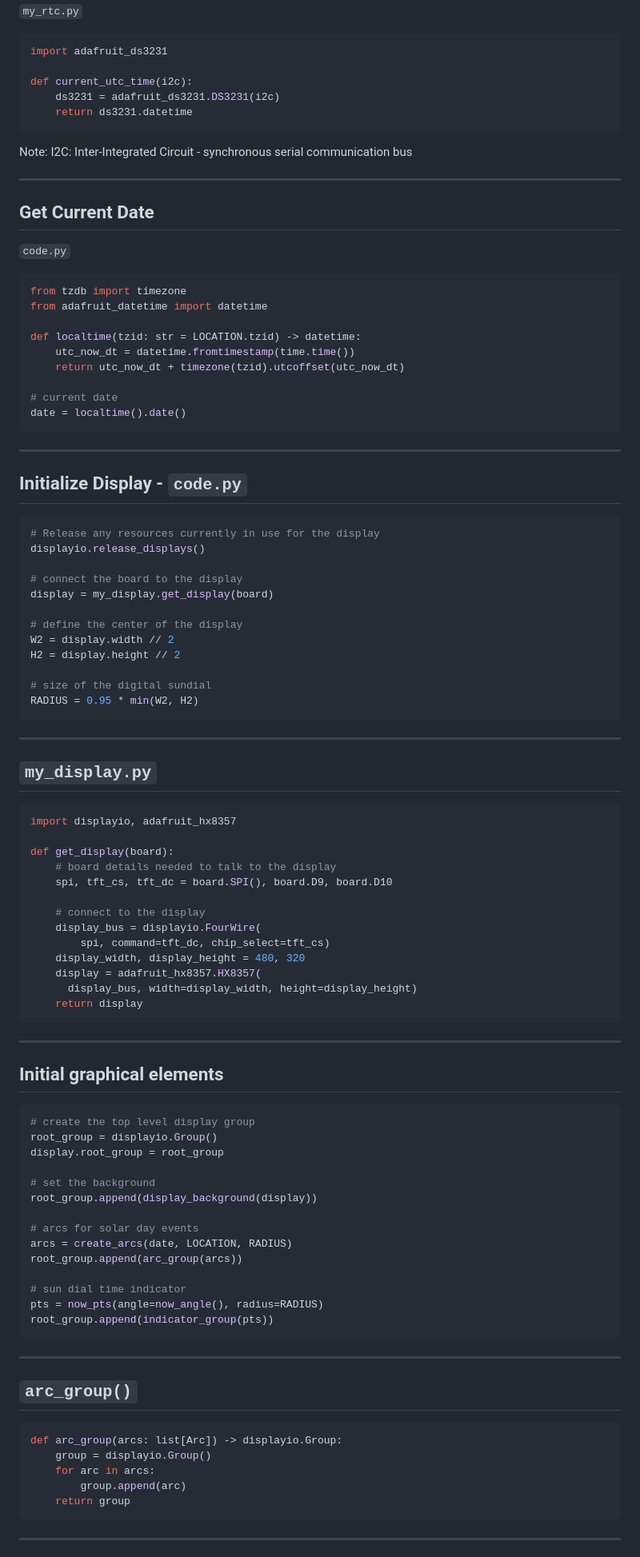
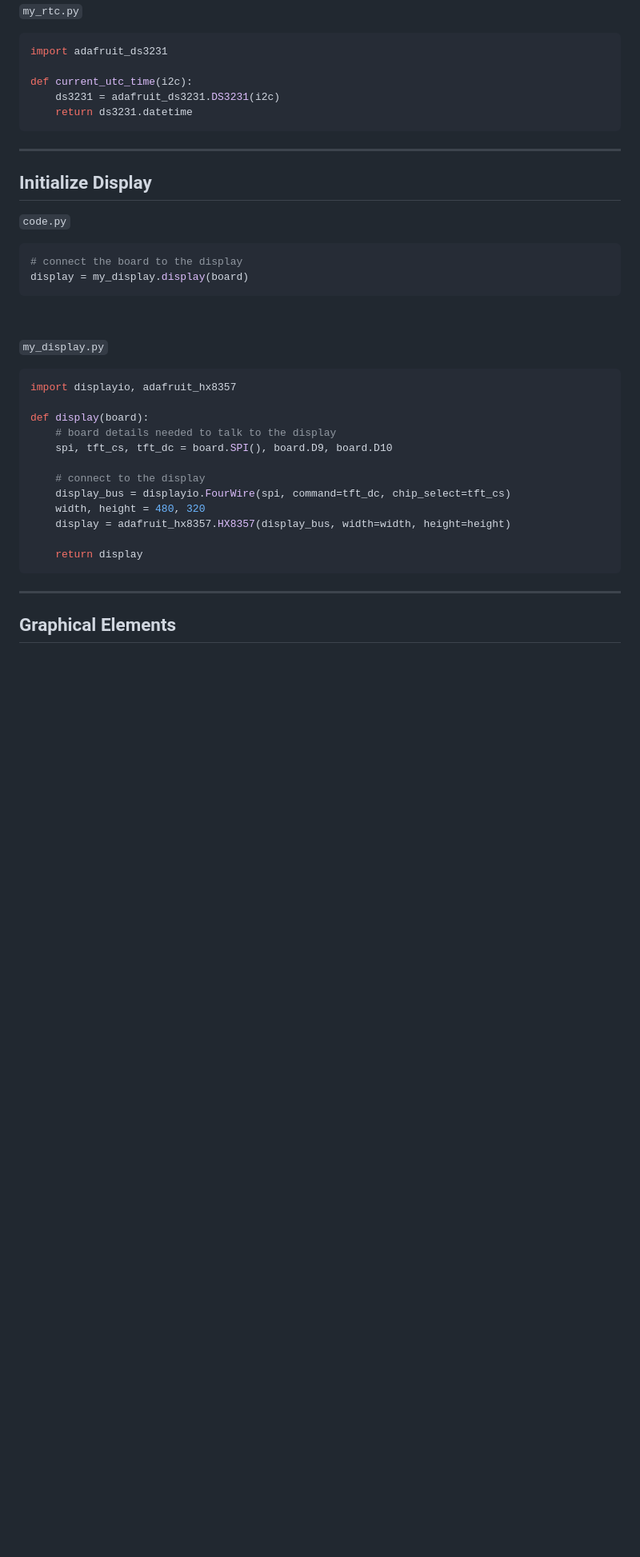
Before and after one commit to sjirwin/fun-with-microcontrollers, a Markdown page: slides.md, the part around the change printed below. Shown: that part at 80% size. Drawn GitHub-style; blank space fills up the shorter version.

````diff
--- a/slides.md
+++ b/slides.md
@@ -234,97 +284,36 @@ def current_utc_time(i2c):
     return ds3231.datetime
 ```
 
-Note:
-I2C: Inter-Integrated Circuit - synchronous serial communication bus
-
 ------
 
-## Get Current Date
+## Initialize Display
 
 `code.py`
 ```python
-from tzdb import timezone
-from adafruit_datetime import datetime
-
-def localtime(tzid: str = LOCATION.tzid) -> datetime:
-    utc_now_dt = datetime.fromtimestamp(time.time())
-    return utc_now_dt + timezone(tzid).utcoffset(utc_now_dt)
-
-# current date
-date = localtime().date()
+# connect the board to the display
+display = my_display.display(board)
 ```
 
-------
+<p>&nbsp;
 
-## Initialize Display - `code.py`
-
-```python
-# Release any resources currently in use for the display
-displayio.release_displays()
-
-# connect the board to the display
-display = my_display.get_display(board)
-
-# define the center of the display
-W2 = display.width // 2
-H2 = display.height // 2
-
-# size of the digital sundial
-RADIUS = 0.95 * min(W2, H2)
-```
-
-------
-
-## `my_display.py`
+`my_display.py`
 
 ```python
 import displayio, adafruit_hx8357
 
-def get_display(board):
+def display(board):
     # board details needed to talk to the display
     spi, tft_cs, tft_dc = board.SPI(), board.D9, board.D10
 
     # connect to the display
-    display_bus = displayio.FourWire(
-        spi, command=tft_dc, chip_select=tft_cs)
-    display_width, display_height = 480, 320
-    display = adafruit_hx8357.HX8357(
-      display_bus, width=display_width, height=display_height)
+    display_bus = displayio.FourWire(spi, command=tft_dc, chip_select=tft_cs)
+    width, height = 480, 320
+    display = adafruit_hx8357.HX8357(display_bus, width=width, height=height)
+
     return display
 ```
 
 ------
 
-## Initial graphical elements
+## Graphical Elements
 
-```python
-# create the top level display group
-root_group = displayio.Group()
-display.root_group = root_group
-
-# set the background
-root_group.append(display_background(display))
-
-# arcs for solar day events
-arcs = create_arcs(date, LOCATION, RADIUS)
-root_group.append(arc_group(arcs))
-
-# sun dial time indicator
-pts = now_pts(angle=now_angle(), radius=RADIUS)
-root_group.append(indicator_group(pts))
-```
-
-------
-
-## `arc_group()`
-
-```python
-def arc_group(arcs: list[Arc]) -> displayio.Group:
-    group = displayio.Group()
-    for arc in arcs:
-        group.append(arc)
-    return group
-```
-
-------
-
````
Also changed, not shown: other parts of slides.md (+101 -140 lines).
